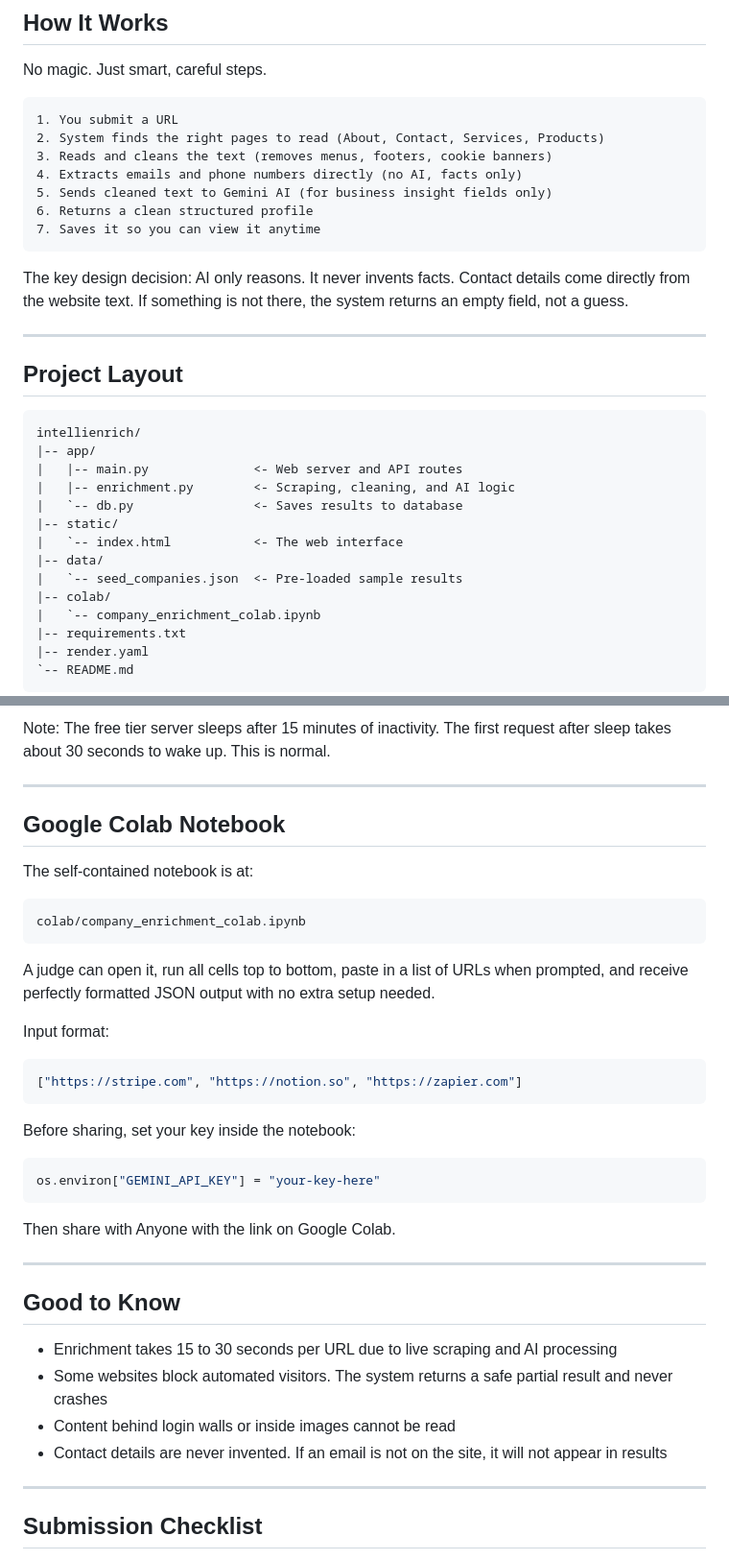
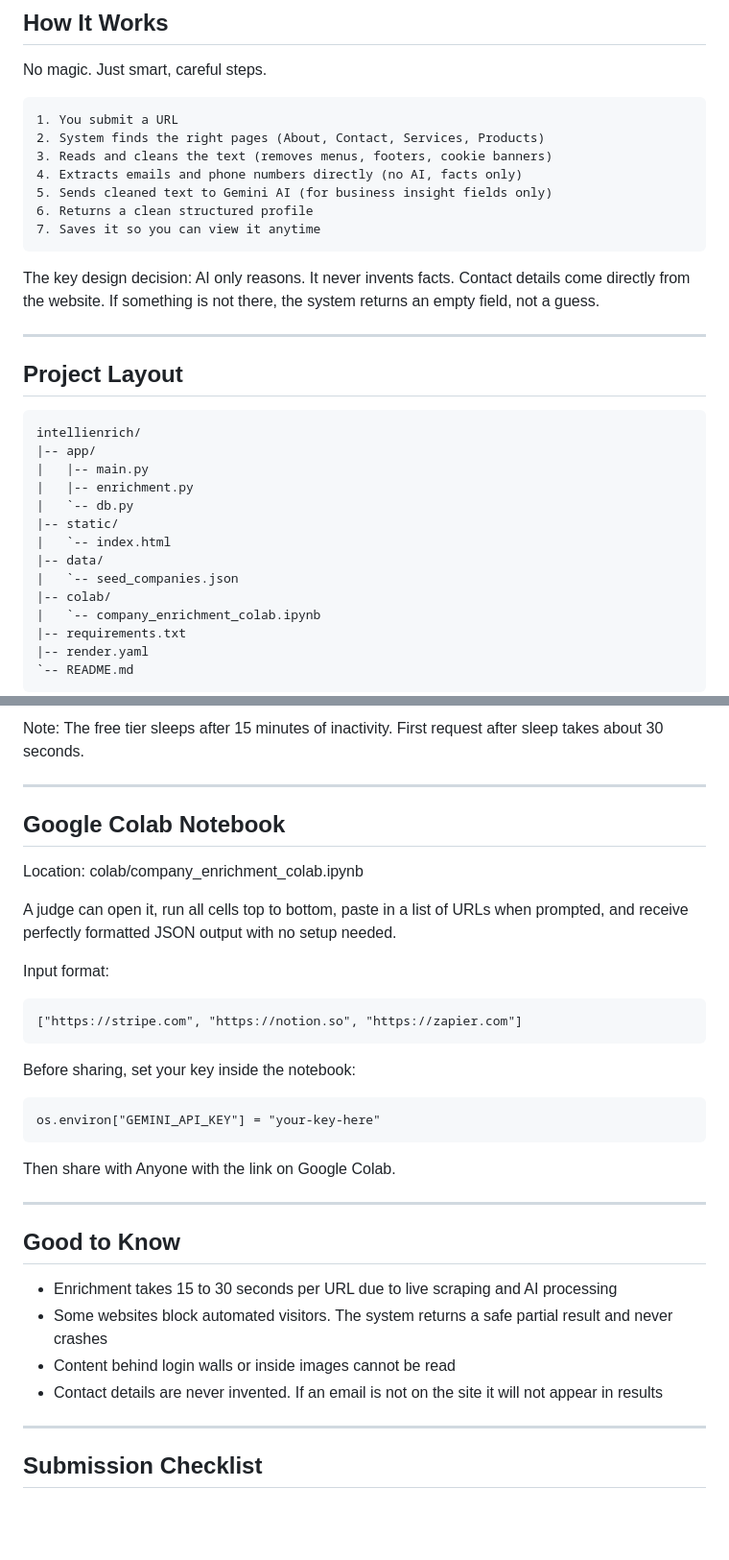
Before and after one commit to anishsmit23/Webscrapper-AI-, a Markdown page: README.md, 2 parts joined by grey strips. Shown at 96% size. GitHub-like rendering; blank space fills up the shorter version.

````diff
--- a/README.md
+++ b/README.md
@@ -47,7 +47,7 @@ No magic. Just smart, careful steps.
 
 ```
 1. You submit a URL
-2. System finds the right pages to read (About, Contact, Services, Products)
+2. System finds the right pages (About, Contact, Services, Products)
 3. Reads and cleans the text (removes menus, footers, cookie banners)
 4. Extracts emails and phone numbers directly (no AI, facts only)
 5. Sends cleaned text to Gemini AI (for business insight fields only)
@@ -56,7 +56,7 @@ No magic. Just smart, careful steps.
 ```
 
 The key design decision: AI only reasons. It never invents facts.
-Contact details come directly from the website text. If something is not there, the system returns an empty field, not a guess.
+Contact details come directly from the website. If something is not there, the system returns an empty field, not a guess.
 
 ---
 
@@ -65,13 +65,13 @@ Contact details come directly from the website text. If something is not there,
 ```
 intellienrich/
 |-- app/
-|   |-- main.py              <- Web server and API routes
-|   |-- enrichment.py        <- Scraping, cleaning, and AI logic
-|   `-- db.py                <- Saves results to database
+|   |-- main.py
+|   |-- enrichment.py
+|   `-- db.py
 |-- static/
-|   `-- index.html           <- The web interface
+|   `-- index.html
 |-- data/
-|   `-- seed_companies.json  <- Pre-loaded sample results
+|   `-- seed_companies.json
 |-- colab/
 |   `-- company_enrichment_colab.ipynb
 |-- requirements.txt
@@ -193,27 +192,23 @@ Step 6: Click Deploy and get a public URL in about 2 minutes
 
-Note: The free tier server sleeps after 15 minutes of inactivity. The first request after sleep takes about 30 seconds to wake up. This is normal.
+Note: The free tier sleeps after 15 minutes of inactivity. First request after sleep takes about 30 seconds.
 
 ---
 
 ## Google Colab Notebook
 
-The self-contained notebook is at:
+Location: colab/company_enrichment_colab.ipynb
 
-```
-colab/company_enrichment_colab.ipynb
-```
-
-A judge can open it, run all cells top to bottom, paste in a list of URLs when prompted, and receive perfectly formatted JSON output with no extra setup needed.
+A judge can open it, run all cells top to bottom, paste in a list of URLs when prompted, and receive perfectly formatted JSON output with no setup needed.
 
 Input format:
 
-```json
+```
 ["https://stripe.com", "https://notion.so", "https://zapier.com"]
 ```
 
 Before sharing, set your key inside the notebook:
 
-```python
+```
 os.environ["GEMINI_API_KEY"] = "your-key-here"
 ```
 
@@ -226,7 +221,7 @@ Then share with Anyone with the link on Google Colab.
 - Enrichment takes 15 to 30 seconds per URL due to live scraping and AI processing
 - Some websites block automated visitors. The system returns a safe partial result and never crashes
 - Content behind login walls or inside images cannot be read
-- Contact details are never invented. If an email is not on the site, it will not appear in results
+- Contact details are never invented. If an email is not on the site it will not appear in results
 
 ---
 
````
Also changed, not shown: other parts of README.md (+24 -25 lines).
